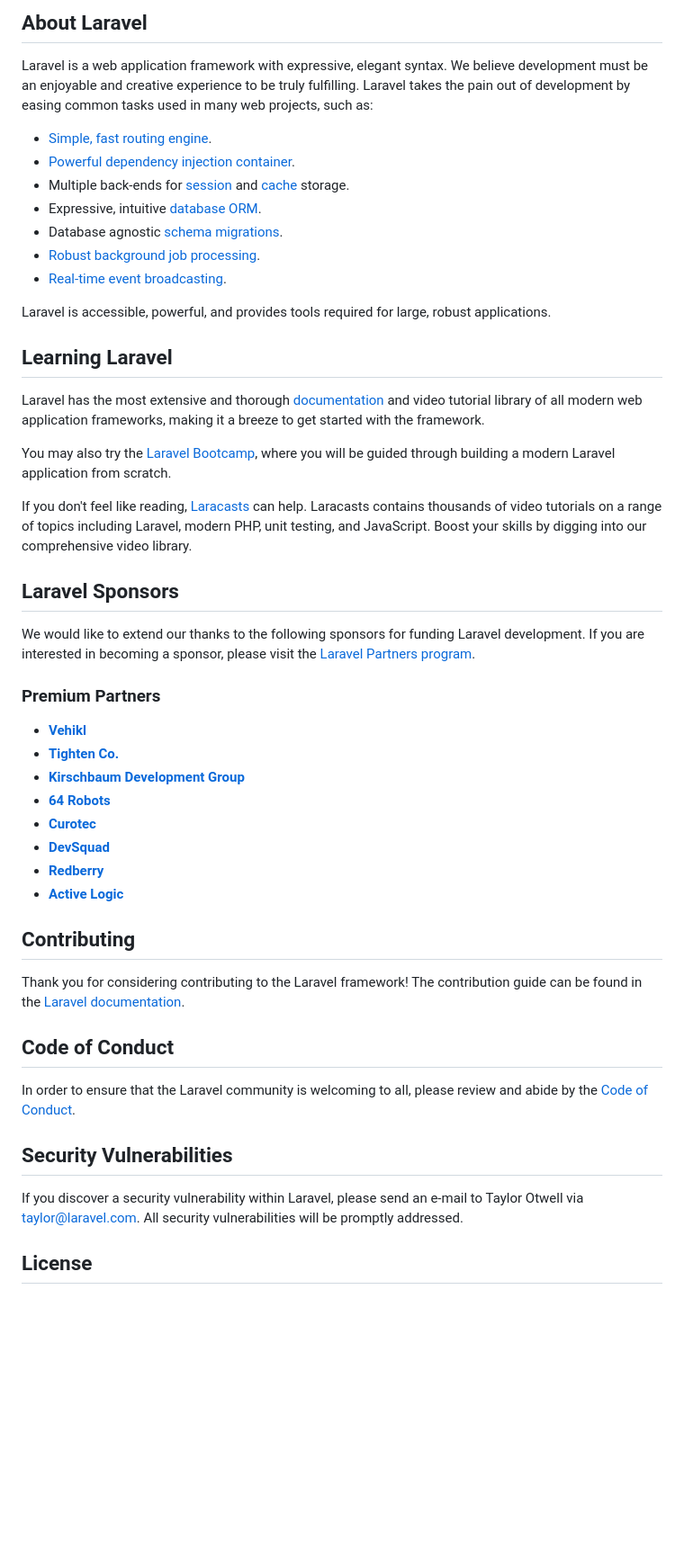
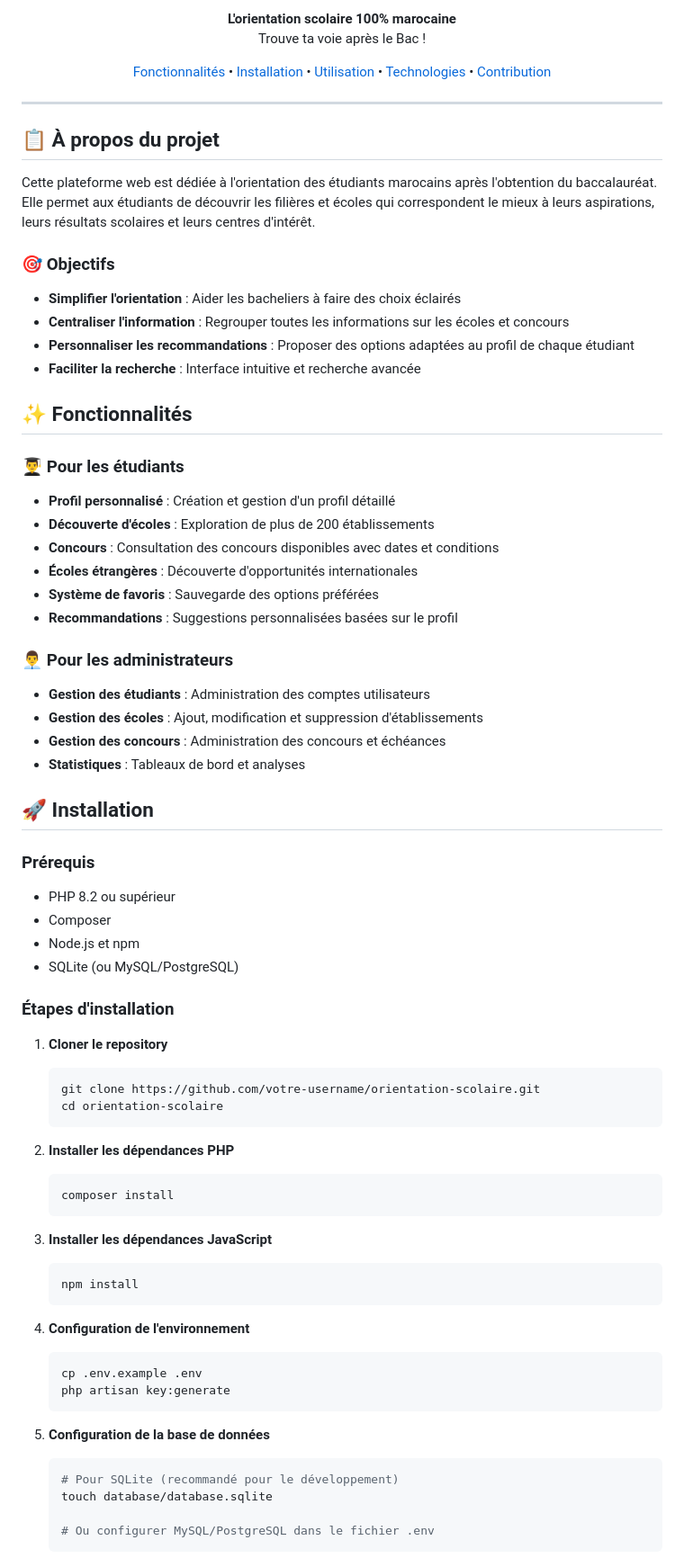
Before and after one commit to tafraouti-sanae01/Orientation-scolaire, a Markdown page: README.md, the part around one of its changes. Shown at 90% size. Rendered like a GitHub page; blank space fills up the shorter version.

Commit message:
Orientation Scolaire

````diff
--- a/README.md
+++ b/README.md
@@ -8,53 +5,84 @@
 </p>
 
-## About Laravel
+<p align="center">
+  <strong>L'orientation scolaire 100% marocaine</strong><br>
+  Trouve ta voie après le Bac !
+</p>
 
-Laravel is a web application framework with expressive, elegant syntax. We believe development must be an enjoyable and creative experience to be truly fulfilling. Laravel takes the pain out of development by easing common tasks used in many web projects, such as:
+<p align="center">
+  <a href="#fonctionnalités">Fonctionnalités</a> •
+  <a href="#installation">Installation</a> •
+  <a href="#utilisation">Utilisation</a> •
+  <a href="#technologies">Technologies</a> •
+  <a href="#contribution">Contribution</a>
+</p>
 
-- [Simple, fast routing engine](https://laravel.com/docs/routing).
-- [Powerful dependency injection container](https://laravel.com/docs/container).
-- Multiple back-ends for [session](https://laravel.com/docs/session) and [cache](https://laravel.com/docs/cache) storage.
-- Expressive, intuitive [database ORM](https://laravel.com/docs/eloquent).
-- Database agnostic [schema migrations](https://laravel.com/docs/migrations).
-- [Robust background job processing](https://laravel.com/docs/queues).
-- [Real-time event broadcasting](https://laravel.com/docs/broadcasting).
+---
 
-Laravel is accessible, powerful, and provides tools required for large, robust applications.
+## 📋 À propos du projet
 
-## Learning Laravel
+Cette plateforme web est dédiée à l'orientation des étudiants marocains après l'obtention du baccalauréat. Elle permet aux étudiants de découvrir les filières et écoles qui correspondent le mieux à leurs aspirations, leurs résultats scolaires et leurs centres d'intérêt.
 
-Laravel has the most extensive and thorough [documentation](https://laravel.com/docs) and video tutorial library of all modern web application frameworks, making it a breeze to get started with the framework.
+### 🎯 Objectifs
 
-You may also try the [Laravel Bootcamp](https://bootcamp.laravel.com), where you will be guided through building a modern Laravel application from scratch.
+- **Simplifier l'orientation** : Aider les bacheliers à faire des choix éclairés
+- **Centraliser l'information** : Regrouper toutes les informations sur les écoles et concours
+- **Personnaliser les recommandations** : Proposer des options adaptées au profil de chaque étudiant
+- **Faciliter la recherche** : Interface intuitive et recherche avancée
 
-If you don't feel like reading, [Laracasts](https://laracasts.com) can help. Laracasts contains thousands of video tutorials on a range of topics including Laravel, modern PHP, unit testing, and JavaScript. Boost your skills by digging into our comprehensive video library.
+## ✨ Fonctionnalités
 
-## Laravel Sponsors
+### 👨‍🎓 Pour les étudiants
+- **Profil personnalisé** : Création et gestion d'un profil détaillé
+- **Découverte d'écoles** : Exploration de plus de 200 établissements
+- **Concours** : Consultation des concours disponibles avec dates et conditions
+- **Écoles étrangères** : Découverte d'opportunités internationales
+- **Système de favoris** : Sauvegarde des options préférées
+- **Recommandations** : Suggestions personnalisées basées sur le profil
 
-We would like to extend our thanks to the following sponsors for funding Laravel development. If you are interested in becoming a sponsor, please visit the [Laravel Partners program](https://partners.laravel.com).
+### 👨‍💼 Pour les administrateurs
+- **Gestion des étudiants** : Administration des comptes utilisateurs
+- **Gestion des écoles** : Ajout, modification et suppression d'établissements
+- **Gestion des concours** : Administration des concours et échéances
+- **Statistiques** : Tableaux de bord et analyses
 
-### Premium Partners
+## 🚀 Installation
 
-- **[Vehikl](https://vehikl.com)**
-- **[Tighten Co.](https://tighten.co)**
-- **[Kirschbaum Development Group](https://kirschbaumdevelopment.com)**
-- **[64 Robots](https://64robots.com)**
-- **[Curotec](https://www.curotec.com/services/technologies/laravel)**
-- **[DevSquad](https://devsquad.com/hire-laravel-developers)**
-- **[Redberry](https://redberry.international/laravel-development)**
-- **[Active Logic](https://activelogic.com)**
+### Prérequis
+- PHP 8.2 ou supérieur
+- Composer
+- Node.js et npm
+- SQLite (ou MySQL/PostgreSQL)
 
-## Contributing
+### Étapes d'installation
 
-Thank you for considering contributing to the Laravel framework! The contribution guide can be found in the [Laravel documentation](https://laravel.com/docs/contributions).
+1. **Cloner le repository**
+   ```bash
+   git clone https://github.com/votre-username/orientation-scolaire.git
+   cd orientation-scolaire
+   ```
 
-## Code of Conduct
+2. **Installer les dépendances PHP**
+   ```bash
+   composer install
+   ```
 
-In order to ensure that the Laravel community is welcoming to all, please review and abide by the [Code of Conduct](https://laravel.com/docs/contributions#code-of-conduct).
+3. **Installer les dépendances JavaScript**
+   ```bash
+   npm install
+   ```
 
-## Security Vulnerabilities
+4. **Configuration de l'environnement**
+   ```bash
+   cp .env.example .env
+   php artisan key:generate
+   ```
 
-If you discover a security vulnerability within Laravel, please send an e-mail to Taylor Otwell via [taylor@laravel.com](mailto:taylor@laravel.com). All security vulnerabilities will be promptly addressed.
+5. **Configuration de la base de données**
+   ```bash
+   # Pour SQLite (recommandé pour le développement)
+   touch database/database.sqlite
 
-## License
+   # Ou configurer MySQL/PostgreSQL dans le fichier .env
+   ```
 
````
Also changed, not shown: other parts of README.md (+125 -6 lines).
